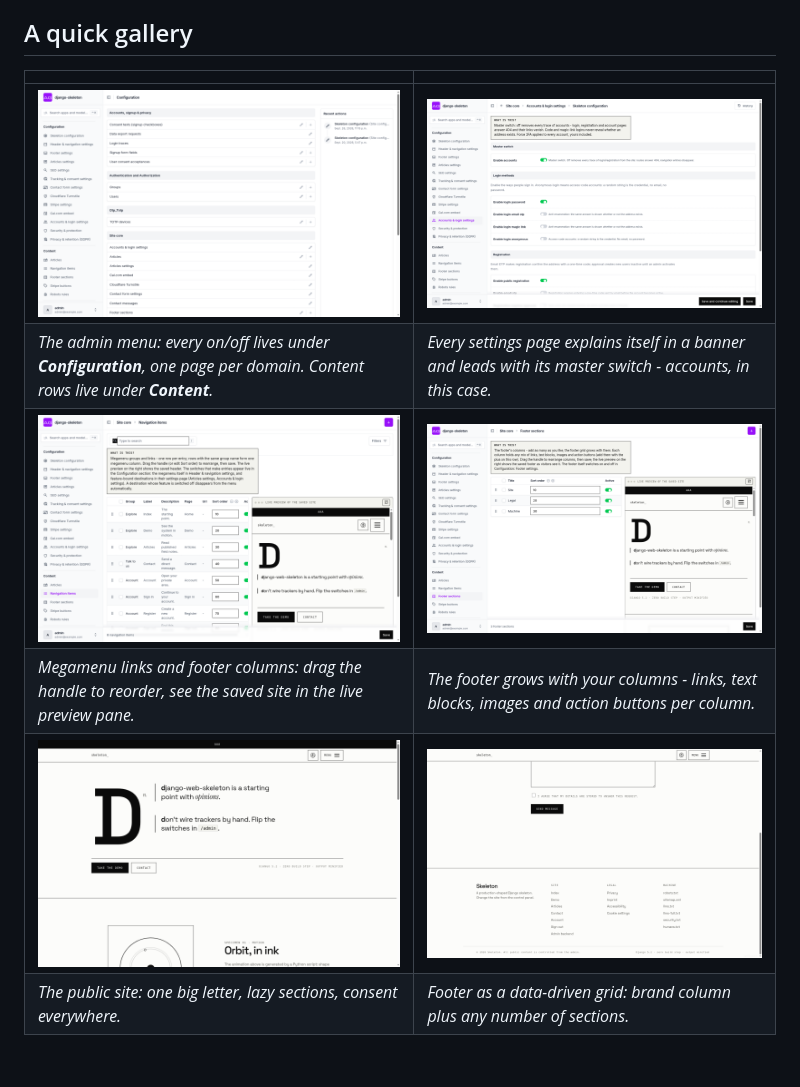
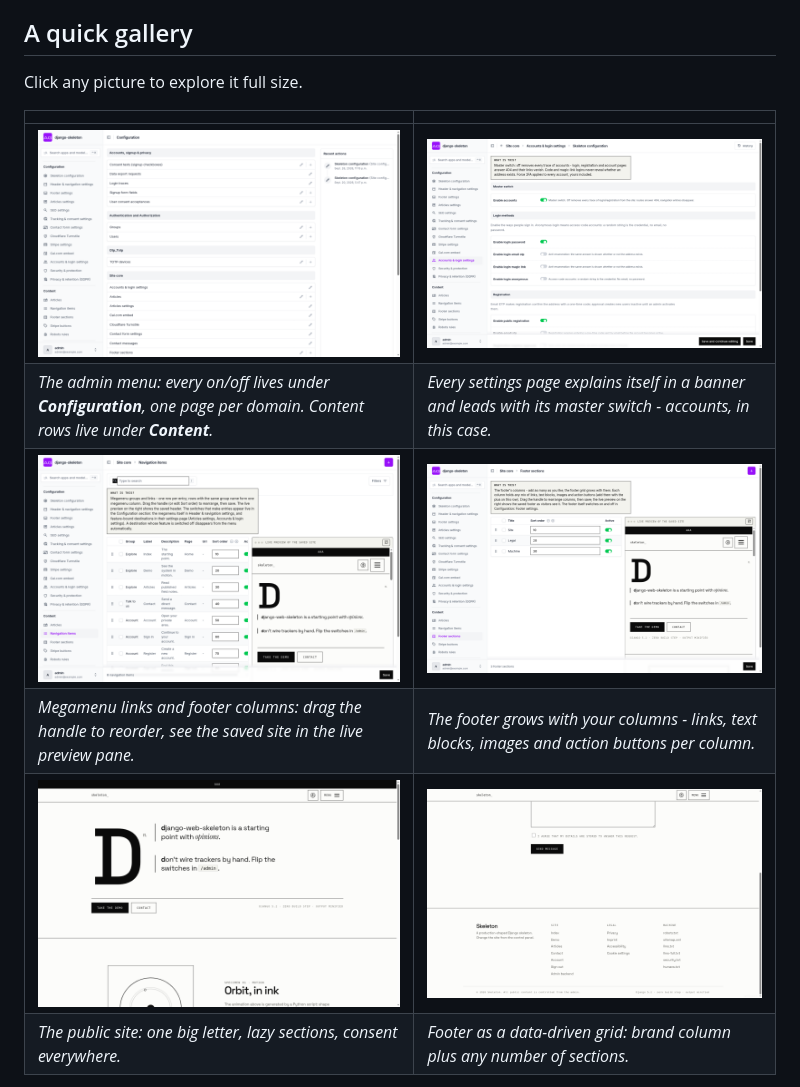
Before and after one commit to syntaxsavr/django-web-skeleton, a Markdown page: README.md, the part around the change. Drawn GitHub-style; blank space fills up the shorter version.

Commit message:
docs(readme): gallery images open full size on click

```diff
--- a/README.md
+++ b/README.md
@@ -23,13 +23,15 @@ The first migration creates that superuser if it does not exist. Set `SEED_ADMIN
 
 ## A quick gallery
 
+Click any picture to explore it full size.
+
 | | |
 |---|---|
-| ![Admin dashboard with the Configuration section](docs/images/admin-dashboard.png) | ![A focused settings page](docs/images/admin-settings-page.png) |
+| [![Admin dashboard with the Configuration section](docs/images/admin-dashboard.png)](docs/images/admin-dashboard.png) | [![A focused settings page](docs/images/admin-settings-page.png)](docs/images/admin-settings-page.png) |
 | _The admin menu: every on/off lives under **Configuration**, one page per domain. Content rows live under **Content**._ | _Every settings page explains itself in a banner and leads with its master switch - accounts, in this case._ |
-| ![Navigation items with live preview](docs/images/admin-navigation-preview.png) | ![Footer sections with live preview](docs/images/admin-footer-preview.png) |
+| [![Navigation items with live preview](docs/images/admin-navigation-preview.png)](docs/images/admin-navigation-preview.png) | [![Footer sections with live preview](docs/images/admin-footer-preview.png)](docs/images/admin-footer-preview.png) |
 | _Megamenu links and footer columns: drag the handle to reorder, see the saved site in the live preview pane._ | _The footer grows with your columns - links, text blocks, images and action buttons per column._ |
-| ![Home with a Lottie hero](docs/images/public-homepage.png) | ![The footer grid on a public page](docs/images/public-footer-grid.png) |
+| [![Home with a Lottie hero](docs/images/public-homepage.png)](docs/images/public-homepage.png) | [![The footer grid on a public page](docs/images/public-footer-grid.png)](docs/images/public-footer-grid.png) |
 | _The public site: one big letter, lazy sections, consent everywhere._ | _Footer as a data-driven grid: brand column plus any number of sections._ |
 
 More pictures live in [docs/images](docs/images). The article block editor and the consent-gated media placeholders are shown on the Demo page and in [docs/DESIGN-SYSTEM.md](docs/DESIGN-SYSTEM.md).
```
